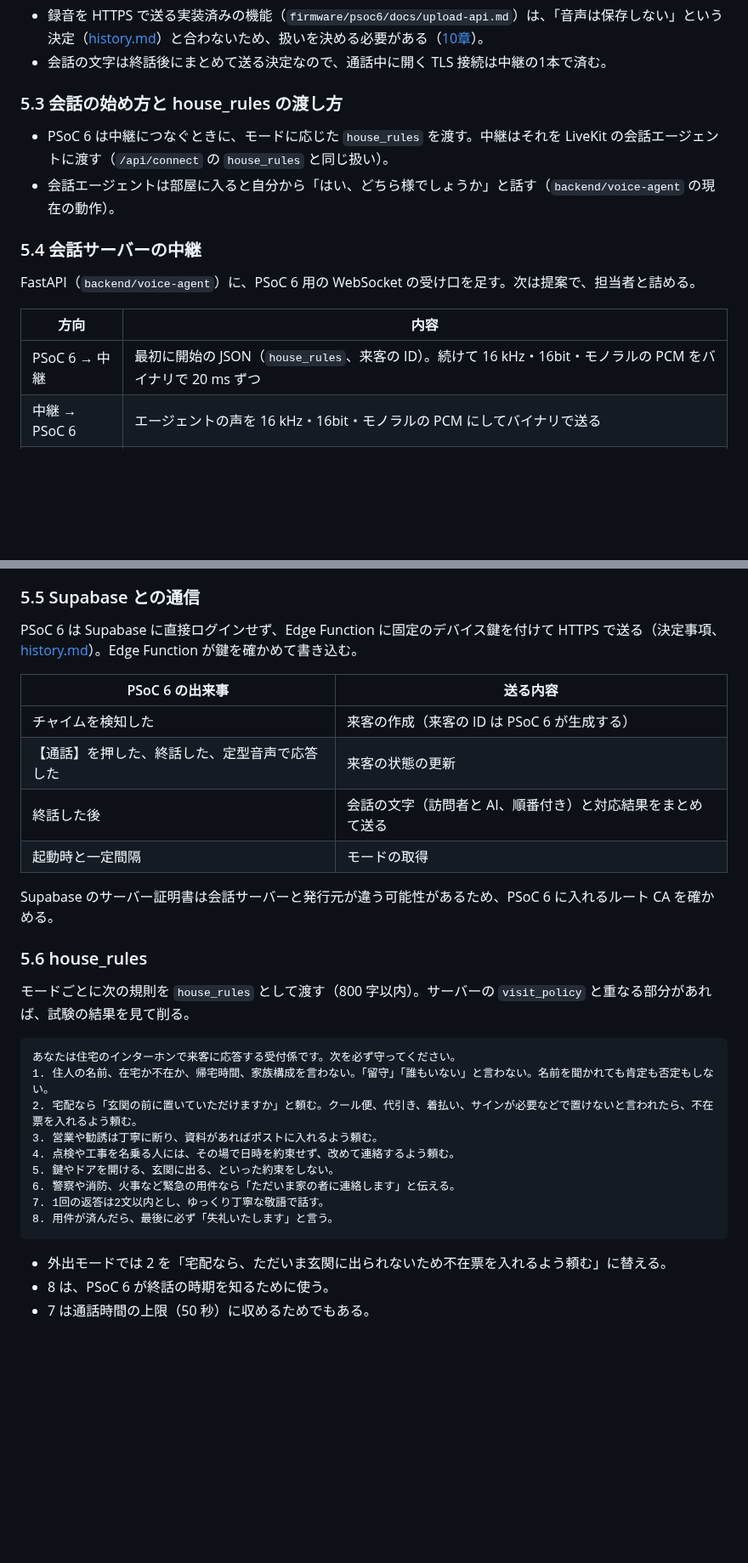
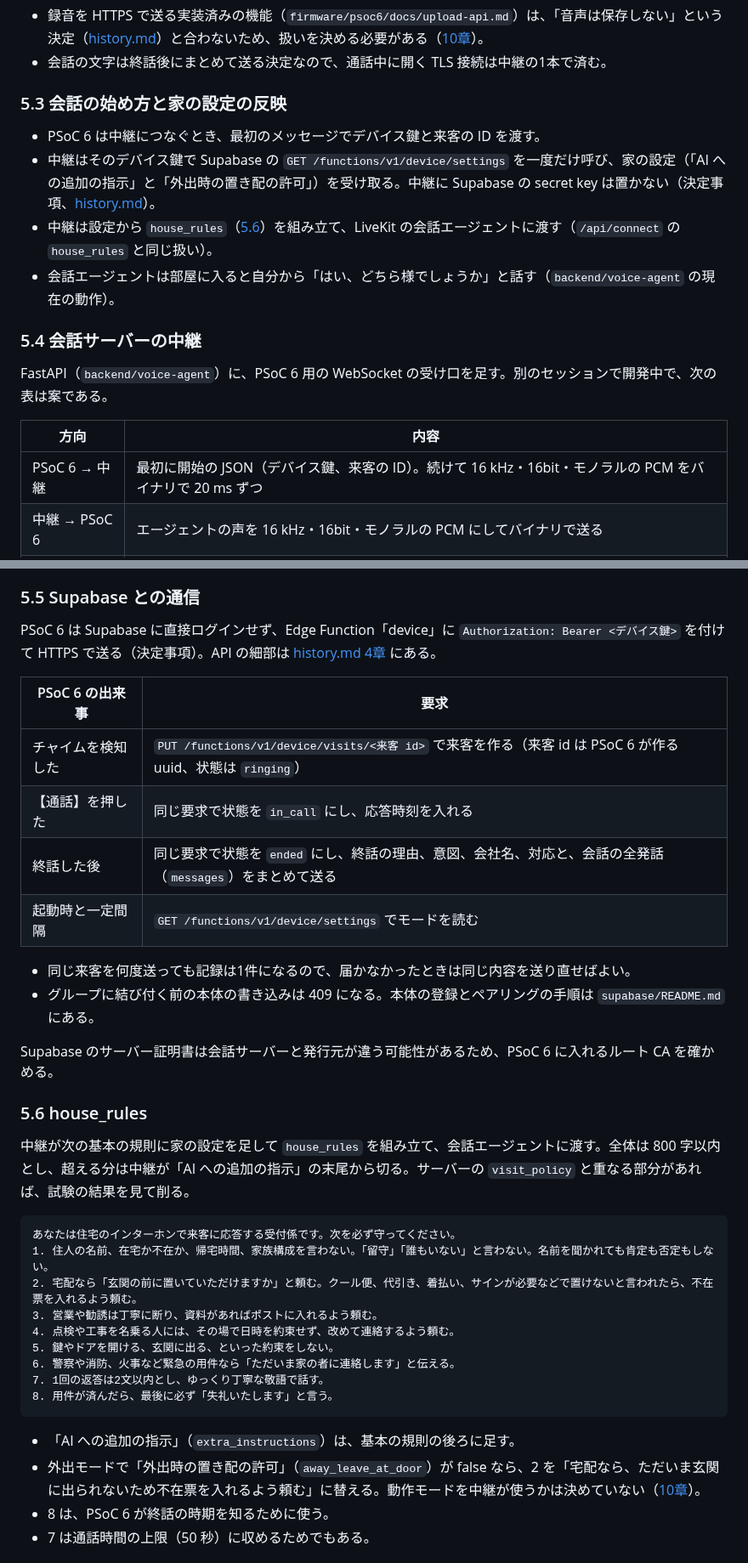
Before and after one commit to jphacks/tka_2601, a Markdown page: docs/spec.md, 2 parts joined by grey strips. Shown at 85% size. Drawn GitHub-style; blank space fills up the shorter version.

````diff
--- a/docs/spec.md
+++ b/docs/spec.md
@@ -323,18 +329,20 @@ stateDiagram-v2
 - 録音を HTTPS で送る実装済みの機能（`firmware/psoc6/docs/upload-api.md`）は、「音声は保存しない」という決定（[history.md](history.md)）と合わないため、扱いを決める必要がある（[10章](#10-未確定事項)）。
 - 会話の文字は終話後にまとめて送る決定なので、通話中に開く TLS 接続は中継の1本で済む。
 
-### 5.3 会話の始め方と house_rules の渡し方
+### 5.3 会話の始め方と家の設定の反映
 
-- PSoC 6 は中継につなぐときに、モードに応じた `house_rules` を渡す。中継はそれを LiveKit の会話エージェントに渡す（`/api/connect` の `house_rules` と同じ扱い）。
+- PSoC 6 は中継につなぐとき、最初のメッセージでデバイス鍵と来客の ID を渡す。
+- 中継はそのデバイス鍵で Supabase の `GET /functions/v1/device/settings` を一度だけ呼び、家の設定（「AI への追加の指示」と「外出時の置き配の許可」）を受け取る。中継に Supabase の secret key は置かない（決定事項、[history.md](history.md)）。
+- 中継は設定から `house_rules`（[5.6](#56-house_rules)）を組み立て、LiveKit の会話エージェントに渡す（`/api/connect` の `house_rules` と同じ扱い）。
 - 会話エージェントは部屋に入ると自分から「はい、どちら様でしょうか」と話す（`backend/voice-agent` の現在の動作）。
 
 ### 5.4 会話サーバーの中継
 
-FastAPI（`backend/voice-agent`）に、PSoC 6 用の WebSocket の受け口を足す。次は提案で、担当者と詰める。
+FastAPI（`backend/voice-agent`）に、PSoC 6 用の WebSocket の受け口を足す。別のセッションで開発中で、次の表は案である。
 
 | 方向 | 内容 |
 |---|---|
-| PSoC 6 → 中継 | 最初に開始の JSON（`house_rules`、来客の ID）。続けて 16 kHz・16bit・モノラルの PCM をバイナリで 20 ms ずつ |
+| PSoC 6 → 中継 | 最初に開始の JSON（デバイス鍵、来客の ID）。続けて 16 kHz・16bit・モノラルの PCM をバイナリで 20 ms ずつ |
 | 中継 → PSoC 6 | エージェントの声を 16 kHz・16bit・モノラルの PCM にしてバイナリで送る |
 | 中継 → PSoC 6 | JSON のイベント。訪問者と AI の文字起こし（確定したもの）、エージェントの発話の開始と終了、エラー |
 | PSoC 6 → 中継 | 終了の JSON。中継は部屋から抜ける |
@@ -345,20 +353,23 @@ FastAPI（`backend/voice-agent`）に、PSoC 6 用の WebSocket の受け口を
 
 ### 5.5 Supabase との通信
 
-PSoC 6 は Supabase に直接ログインせず、Edge Function に固定のデバイス鍵を付けて HTTPS で送る（決定事項、[history.md](history.md)）。Edge Function が鍵を確かめて書き込む。
+PSoC 6 は Supabase に直接ログインせず、Edge Function「device」に `Authorization: Bearer <デバイス鍵>` を付けて HTTPS で送る（決定事項）。API の細部は [history.md 4章](history.md#4-本体と中継が使う-api) にある。
 
-| PSoC 6 の出来事 | 送る内容 |
+| PSoC 6 の出来事 | 要求 |
 |---|---|
-| チャイムを検知した | 来客の作成（来客の ID は PSoC 6 が生成する） |
-| 【通話】を押した、終話した、定型音声で応答した | 来客の状態の更新 |
-| 終話した後 | 会話の文字（訪問者と AI、順番付き）と対応結果をまとめて送る |
-| 起動時と一定間隔 | モードの取得 |
+| チャイムを検知した | `PUT /functions/v1/device/visits/<来客 id>` で来客を作る（来客 id は PSoC 6 が作る uuid、状態は `ringing`） |
+| 【通話】を押した | 同じ要求で状態を `in_call` にし、応答時刻を入れる |
+| 終話した後 | 同じ要求で状態を `ended` にし、終話の理由、意図、会社名、対応と、会話の全発話（`messages`）をまとめて送る |
+| 起動時と一定間隔 | `GET /functions/v1/device/settings` でモードを読む |
+
+- 同じ来客を何度送っても記録は1件になるので、届かなかったときは同じ内容を送り直せばよい。
+- グループに結び付く前の本体の書き込みは 409 になる。本体の登録とペアリングの手順は `supabase/README.md` にある。
 
 Supabase のサーバー証明書は会話サーバーと発行元が違う可能性があるため、PSoC 6 に入れるルート CA を確かめる。
 
 ### 5.6 house_rules
 
-モードごとに次の規則を `house_rules` として渡す（800 字以内）。サーバーの `visit_policy` と重なる部分があれば、試験の結果を見て削る。
+中継が次の基本の規則に家の設定を足して `house_rules` を組み立て、会話エージェントに渡す。全体は 800 字以内とし、超える分は中継が「AI への追加の指示」の末尾から切る。サーバーの `visit_policy` と重なる部分があれば、試験の結果を見て削る。
 
 ```
 あなたは住宅のインターホンで来客に応答する受付係です。次を必ず守ってください。
@@ -372,7 +383,8 @@ Supabase のサーバー証明書は会話サーバーと発行元が違う可
 8. 用件が済んだら、最後に必ず「失礼いたします」と言う。
 ```
 
-- 外出モードでは 2 を「宅配なら、ただいま玄関に出られないため不在票を入れるよう頼む」に替える。
+- 「AI への追加の指示」（`extra_instructions`）は、基本の規則の後ろに足す。
+- 外出モードで「外出時の置き配の許可」（`away_leave_at_door`）が false なら、2 を「宅配なら、ただいま玄関に出られないため不在票を入れるよう頼む」に替える。動作モードを中継が使うかは決めていない（[10章](#10-未確定事項)）。
 - 8 は、PSoC 6 が終話の時期を知るために使う。
 - 7 は通話時間の上限（50 秒）に収めるためでもある。
 
````
Also changed, not shown: other parts of docs/spec.md (+18 -6 lines), docs/history.md (+112 -98 lines), docs/plan.md (+6 -6 lines).
